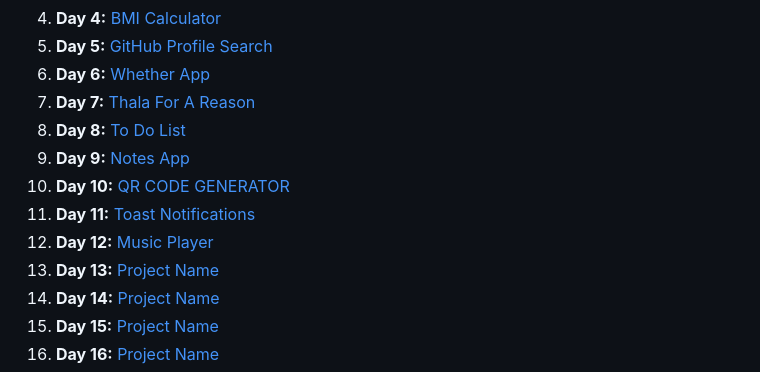
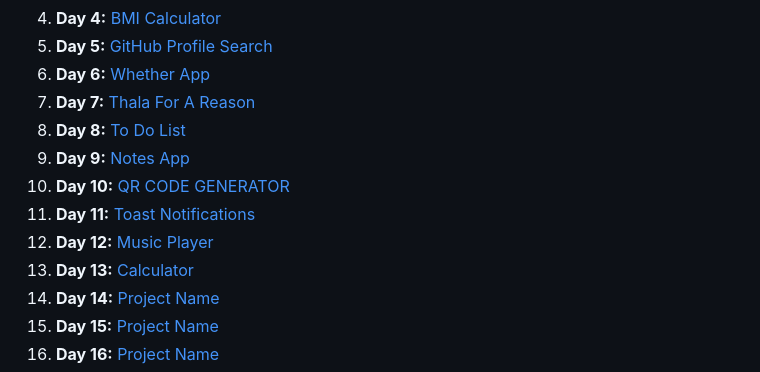
Before and after one commit to ADITYABHAVAR17/30days30javascriptprojects, a Markdown page: README.md, the part around one of its changes. GitHub-like rendering.

```diff
--- a/README.md
+++ b/README.md
@@ -61,5 +61,5 @@ Here is a list of the projects you'll build during the 30 days:
 12. **Day 12:** [Music Player](Day-12-Music%20Player)
-13. **Day 13:** [Project Name](projects/day13)
+13. **Day 13:** [Calculator](Day-13-Calculator)
 14. **Day 14:** [Project Name](projects/day14)
 15. **Day 15:** [Project Name](projects/day15)
 16. **Day 16:** [Project Name](projects/day16)
```
Also changed, not shown: other parts of README.md (+2 -2 lines).
